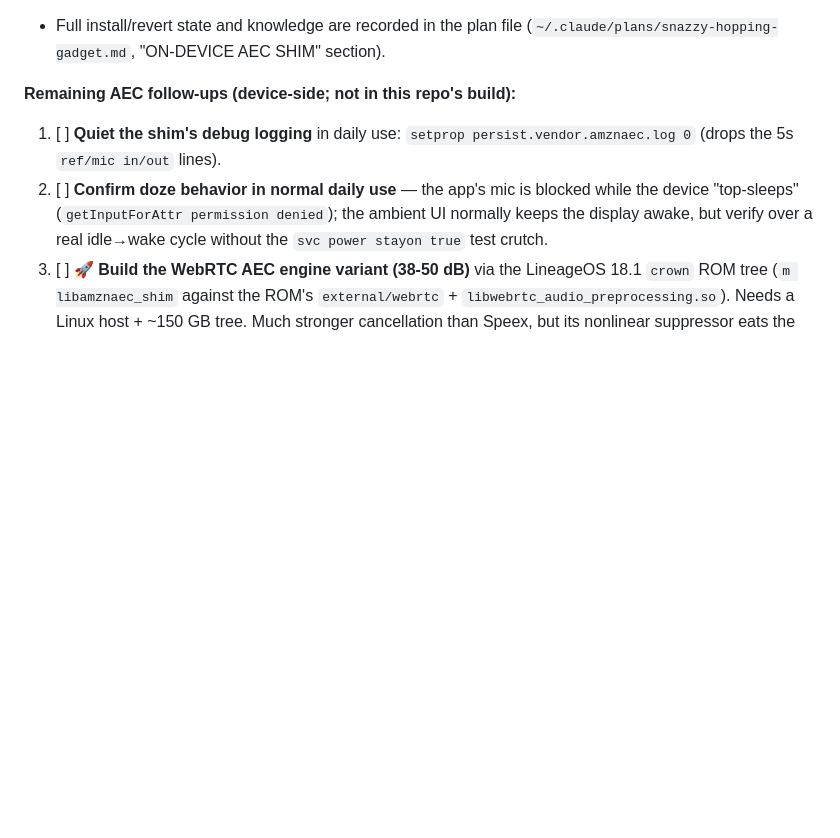
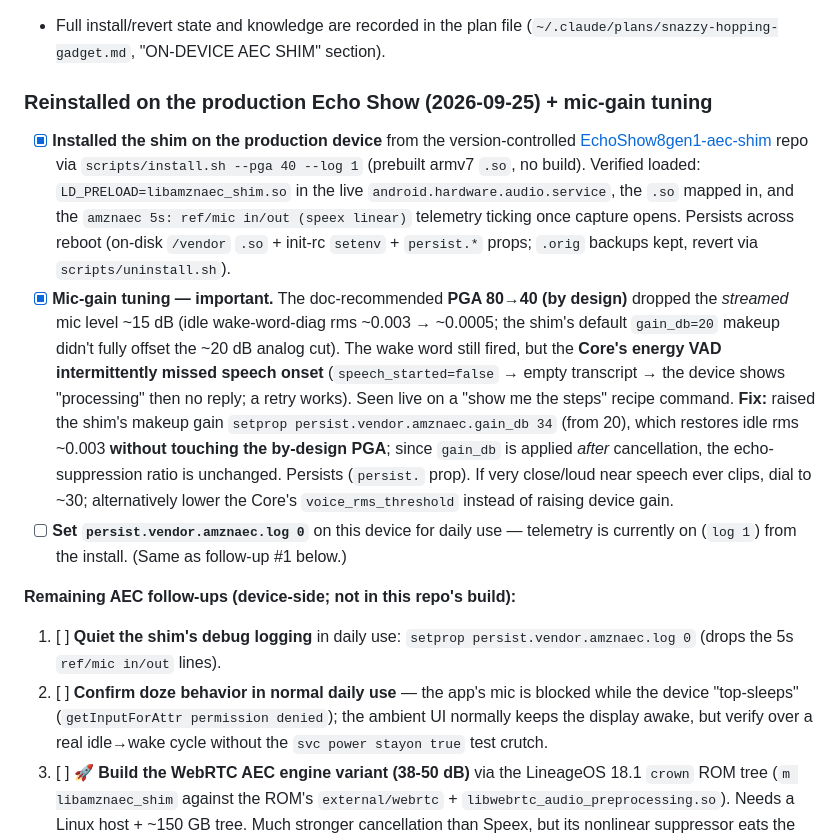
Before and after one commit to GTC6244/Anamanti, a Markdown page: plans/TODO.md, the part around the change. GitHub-like rendering; blank space fills up the shorter version.

Commit message:
docs(todo): note on-device AEC shim reinstall + mic-gain tuning (§2)
Records that the Speex AEC shim is installed on the production Echo Show (from the
EchoShow8gen1-aec-shim repo, reversible install, persists across reboot), and the
mic-gain finding: PGA 80→40 (by design) drops the streamed mic level ~15 dB, which
made the Core's energy VAD intermittently miss speech onset; tune via
persist.vendor.amznaec.gain_db (device state, not repo build).

Co-Authored-By: Claude Opus 4.8 <noreply@anthropic.com>

```diff
--- a/plans/TODO.md
+++ b/plans/TODO.md
@@ -59,6 +59,31 @@ far end — transparent to `AudioRecord`/AudioFlinger.
       reboot.
 - Full install/revert state and knowledge are recorded in the plan file
       (`~/.claude/plans/snazzy-hopping-gadget.md`, "ON-DEVICE AEC SHIM" section).
+
+### Reinstalled on the production Echo Show (2026-09-25) + mic-gain tuning
+
+- [x] **Installed the shim on the production device** from the version-controlled
+      [EchoShow8gen1-aec-shim](https://github.com/Brutus-GTC6245/EchoShow8gen1-aec-shim)
+      repo via `scripts/install.sh --pga 40 --log 1` (prebuilt armv7 `.so`, no build).
+      Verified loaded: `LD_PRELOAD=libamznaec_shim.so` in the live
+      `android.hardware.audio.service`, the `.so` mapped in, and the `amznaec 5s:
+      ref/mic in/out (speex linear)` telemetry ticking once capture opens. Persists
+      across reboot (on-disk `/vendor` `.so` + init-rc `setenv` + `persist.*` props;
+      `.orig` backups kept, revert via `scripts/uninstall.sh`).
+- [x] **Mic-gain tuning — important.** The doc-recommended **PGA 80→40 (by design)**
+      dropped the *streamed* mic level ~15 dB (idle wake-word-diag rms ~0.003 → ~0.0005;
+      the shim's default `gain_db=20` makeup didn't fully offset the ~20 dB analog cut).
+      The wake word still fired, but the **Core's energy VAD intermittently missed
+      speech onset** (`speech_started=false` → empty transcript → the device shows
+      "processing" then no reply; a retry works). Seen live on a "show me the steps"
+      recipe command. **Fix:** raised the shim's makeup gain
+      `setprop persist.vendor.amznaec.gain_db 34` (from 20), which restores idle rms
+      ~0.003 **without touching the by-design PGA**; since `gain_db` is applied *after*
+      cancellation, the echo-suppression ratio is unchanged. Persists (`persist.` prop).
+      If very close/loud near speech ever clips, dial to ~30; alternatively lower the
+      Core's `voice_rms_threshold` instead of raising device gain.
+- [ ] **Set `persist.vendor.amznaec.log 0`** on this device for daily use — telemetry
+      is currently on (`log 1`) from the install. (Same as follow-up #1 below.)
 
 **Remaining AEC follow-ups (device-side; not in this repo's build):**
 
```
